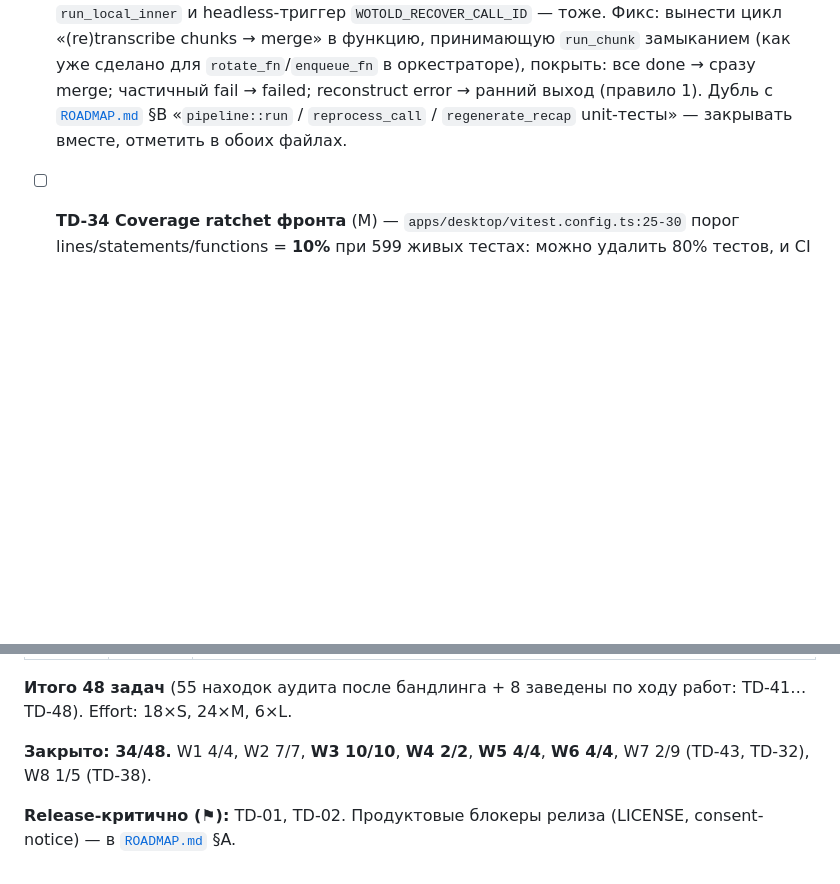
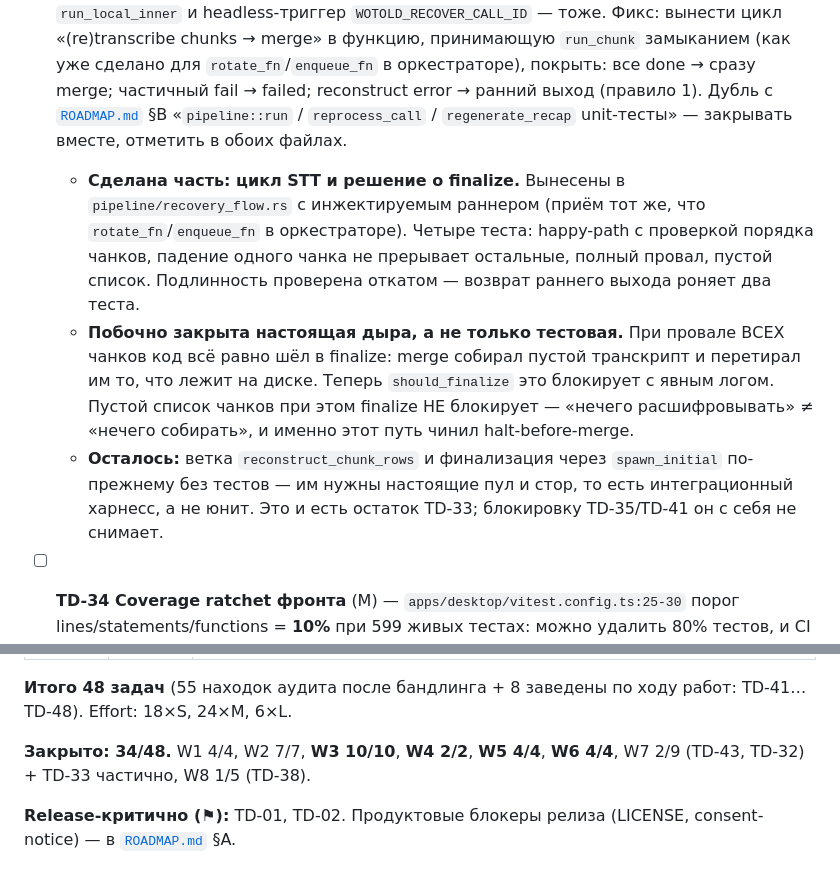
Before and after one commit to zdllucky/wotold, a Markdown page: docs/TECH_DEBT.md, 2 parts joined by grey strips. GitHub-like rendering; blank space fills up the shorter version.

Commit message:
docs(techdebt): TD-33 частично — покрыт цикл STT и решение о finalize

```diff
--- a/docs/TECH_DEBT.md
+++ b/docs/TECH_DEBT.md
@@ -124,6 +124,9 @@
   - **Замер поправил оценку задачи.** Аудит оценивал накладные в «~3 с к каждому прогону», но `chunk_orchestrator` (14 тестов, 16 ожиданий) укладывается в **0.43 с**, а `resource_queue` (7 тестов, 9 ожиданий) — в **0.08 с**: тесты идут параллельно, и сумма длительностей не равна настенному времени. То есть по времени там почти нечего выигрывать; настоящий риск — именно флаки на нагруженном раннере, а он замеру на этой машине не поддаётся.
   - **Осталось: 25 ожиданий в `pipeline/chunk_orchestrator.rs` (16) и `pipeline/resource_queue.rs` (9).** Все — синхронизация с фоновой задачей, каждое требует своего сигнала (`Notify`/oneshot) или `tokio::time::pause()`; это не механическая замена, а переделка тестового харнесса обоих файлов. Выделено в **TD-48**, чтобы не смешивать с уже сделанным.
 - [ ] **TD-33 Glue-тесты оркестраций** (M) → до TD-35 — тестовая пирамида инвертирована ровно там, где ломалось: листья покрыты параноидально (`audio_merger`, `chunk_recovery`, db-репозитории), а центральная оркестрация живёт на ручных live-запусках. `commands/recording.rs:1162` `recover_chunked_call` / `:1182` `spawn_recover_chunked` — **ноль тестов** (`rg 'recover'` в тест-модуле пуст), при том что все три прод-бага M13 (chunk-0 path mismatch, дропнутый финальный chunk, halt-before-merge) были именно в этом клее; `run_local_inner` и headless-триггер `WOTOLD_RECOVER_CALL_ID` — тоже. Фикс: вынести цикл «(re)transcribe chunks → merge» в функцию, принимающую `run_chunk` замыканием (как уже сделано для `rotate_fn`/`enqueue_fn` в оркестраторе), покрыть: все done → сразу merge; частичный fail → failed; reconstruct error → ранний выход (правило 1). Дубль с [`ROADMAP.md`](ROADMAP.md) §B «`pipeline::run` / `reprocess_call` / `regenerate_recap` unit-тесты» — закрывать вместе, отметить в обоих файлах.
+  - **Сделана часть: цикл STT и решение о finalize.** Вынесены в `pipeline/recovery_flow.rs` с инжектируемым раннером (приём тот же, что `rotate_fn`/`enqueue_fn` в оркестраторе). Четыре теста: happy-path с проверкой порядка чанков, падение одного чанка не прерывает остальные, полный провал, пустой список. Подлинность проверена откатом — возврат раннего выхода роняет два теста.
+  - **Побочно закрыта настоящая дыра, а не только тестовая.** При провале ВСЕХ чанков код всё равно шёл в finalize: merge собирал пустой транскрипт и перетирал им то, что лежит на диске. Теперь `should_finalize` это блокирует с явным логом. Пустой список чанков при этом finalize НЕ блокирует — «нечего расшифровывать» ≠ «нечего собирать», и именно этот путь чинил halt-before-merge.
+  - **Осталось:** ветка `reconstruct_chunk_rows` и финализация через `spawn_initial` по-прежнему без тестов — им нужны настоящие пул и стор, то есть интеграционный харнесс, а не юнит. Это и есть остаток TD-33; блокировку TD-35/TD-41 он с себя не снимает.
 - [ ] **TD-34 Coverage ratchet фронта** (M) — `apps/desktop/vitest.config.ts:25-30` порог lines/statements/functions = **10%** при 599 живых тестах: можно удалить 80% тестов, и CI останется зелёным. Честнее фейковых 80% (Rust-гейт реальный — `ci.yml:206` `--fail-under-lines 50`), но ratchet ручной и с мая не двигался. Крупнейшие непокрытые поверхности: `hooks/useCallDetail.ts` (~516 строк, центральный data-hook — его тесты писать вместе с TD-24), `hooks/useCallAudio.ts` (285 строк, 0 тестов), `OnboardingPage`, секции настроек. Фикс: снять фактический процент, поднять гейт до «факт − 3пп», повторять при каждом заметном приросте.
 
 - [ ] **TD-41 Декомпозиция файлов сверх лимита 800** (L) — обнаружено гейтом TD-03 в ходе TD-05: `lib.rs` — 877 строк, `commands/recording.rs` — **1641**, `local_engine/models.rs` — **903** (TD-10), все сверх лимита 800. **Дополнено по итогам TD-18/TD-43** — гейт заблокировал ещё четыре файла, и каждый пришлось обходить: `pipeline/mod.rs` **2461** (пересекается с TD-35, туда нельзя добавить даже строку `pub mod`), `db/calls/lifecycle.rs` **1398**, `pipeline/recap.rs` **1139**, `pipeline/chunk_runner.rs` **851** (там применено осознанное ручное отступление на +2 строки). Два файла в тех же задачах уже порезаны как побочный эффект: `db/calls/speakers.rs` 975→510 (выделен `calls/suggestions.rs`), `pipeline/summary_validator.rs` 787→640 (выделен `summary_validator/text_similarity.rs`) — образец того, как резать: по доменной границе, вместе с тестами, общие тест-хелперы наверх в `test_support`. Гейт теперь честно блокирует их рост, то есть любая следующая правка этих файлов требует ручного обхода — это работает как напоминание, но не как решение. `recording.rs` — вдобавок топ-1 по churn в аудите. Резать: `recording.rs` по фазам (start/stop/pause · chunked-setup · recovery · orchestrator-glue), `lib.rs` — вынести регистрацию команд и setup-хуки. Делать после TD-33 (glue-тесты) по той же причине, что и TD-35.
@@ -176,6 +179,6 @@
 
 **Итого 48 задач** (55 находок аудита после бандлинга + 8 заведены по ходу работ: TD-41…TD-48). Effort: 18×S, 24×M, 6×L.
 
-**Закрыто: 34/48.** W1 4/4, W2 7/7, **W3 10/10**, **W4 2/2**, **W5 4/4**, **W6 4/4**, W7 2/9 (TD-43, TD-32), W8 1/5 (TD-38).
+**Закрыто: 34/48.** W1 4/4, W2 7/7, **W3 10/10**, **W4 2/2**, **W5 4/4**, **W6 4/4**, W7 2/9 (TD-43, TD-32) + TD-33 частично, W8 1/5 (TD-38).
 
 **Release-критично (⚑):** TD-01, TD-02. Продуктовые блокеры релиза (LICENSE, consent-notice) — в [`ROADMAP.md`](ROADMAP.md) §A.
```
